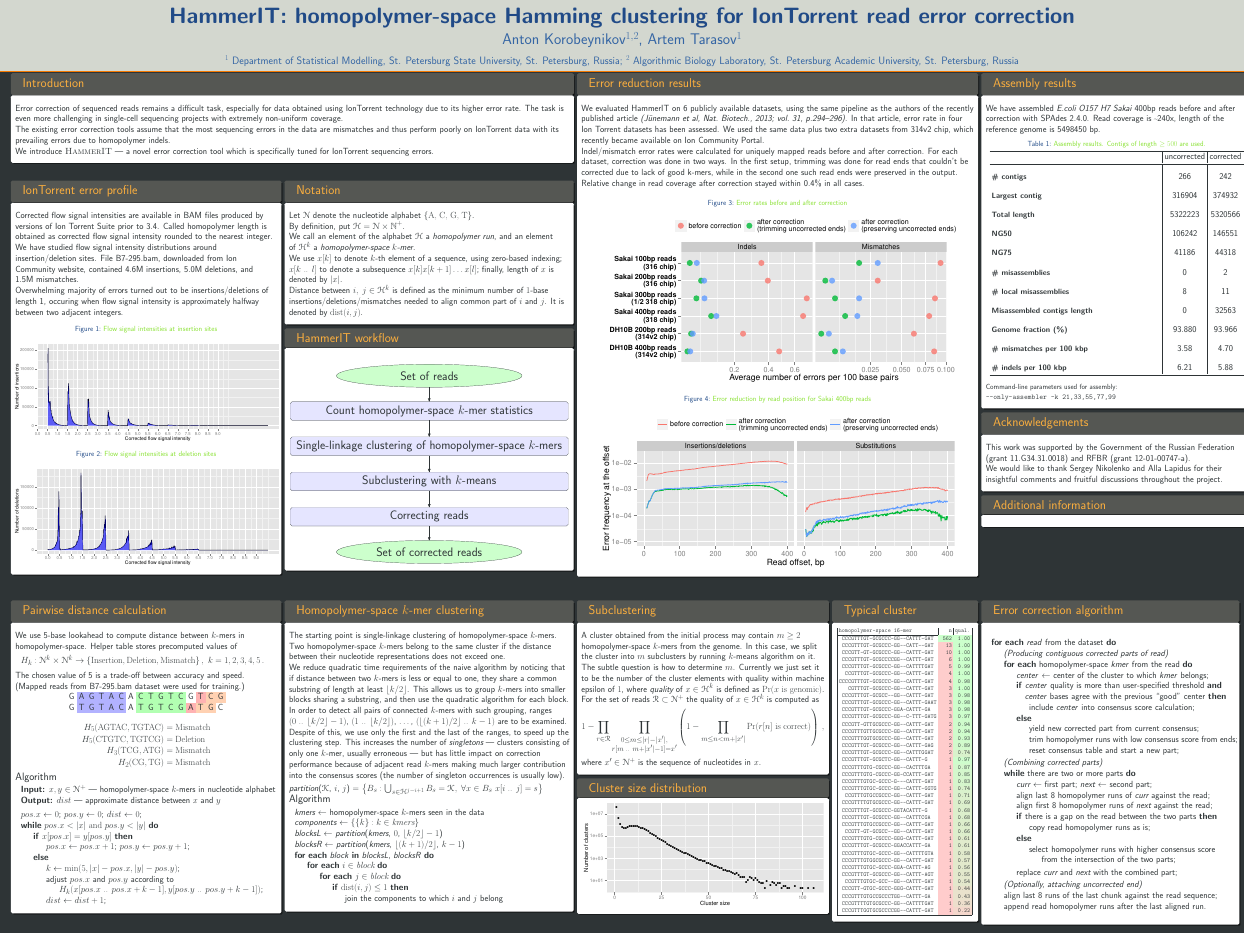
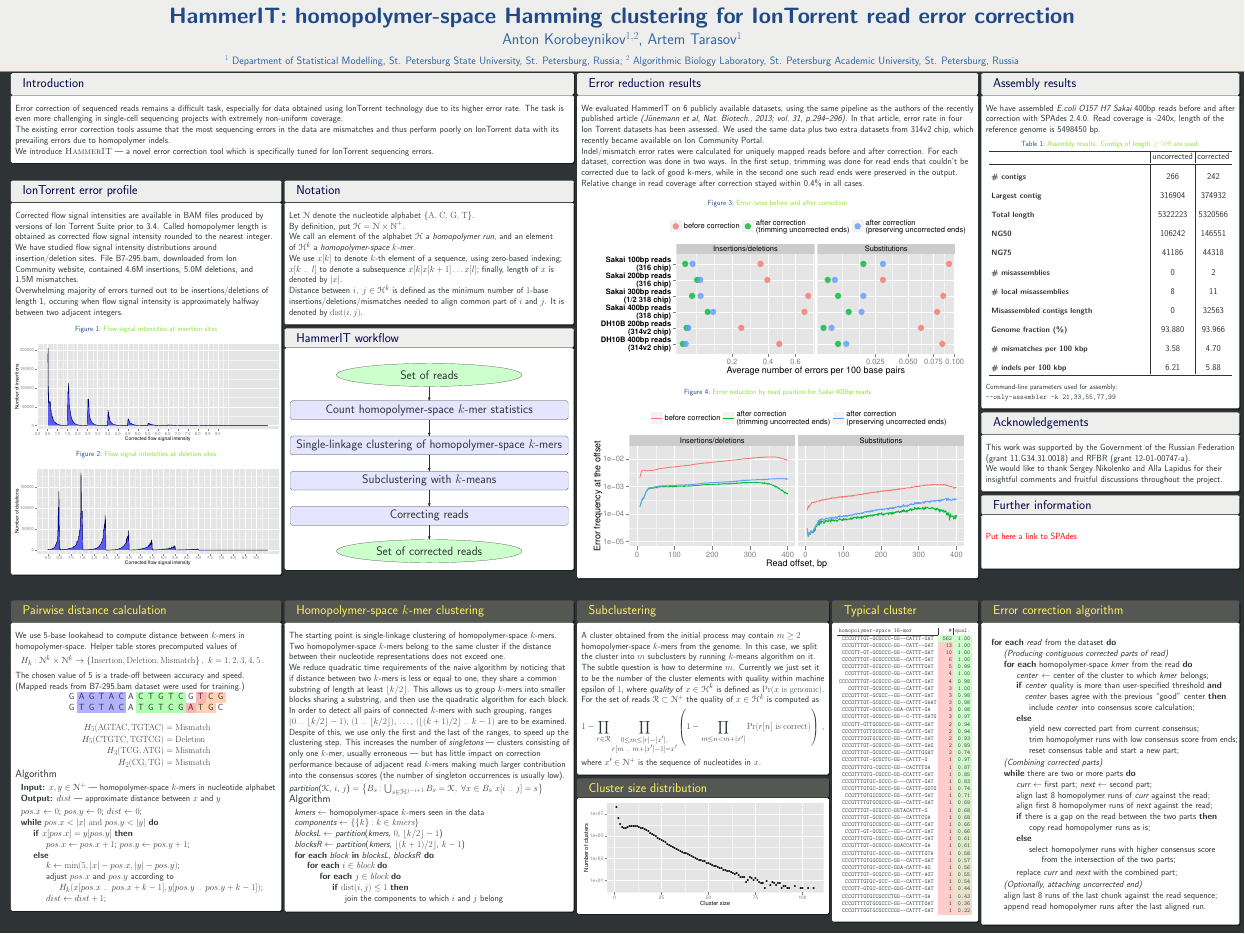
Before and after one commit to lomereiter/hammer-it-poster, a LaTeX poster (poster.tex): the whole page. Compiled offline with pdfLaTeX.

Commit message:
different color of block title for detail blocks

```diff
--- a/poster.tex
+++ b/poster.tex
@@ -13,7 +13,7 @@
 \usepackage{tabularx}
 \usepackage{color}
 \usepackage{booktabs}
-\setbeamercolor{headline}{fg=tabutter,bg=ta2aluminium}
+\setbeamercolor{headline}{fg=tabutter,bg=taaluminium}
 \setbeamercolor{separation line}{bg=ta2orange}
 \setbeamercolor{title in headline}{fg=ta3skyblue}
 \setbeamercolor{author in headline}{fg=ta2skyblue}
@@ -25,9 +25,13 @@
 
 \setbeamercolor*{normal text}{fg=tachameleon, bg=ta3gray}
 \setbeamercolor*{block body}{bg=white,fg=ta3gray}
-\setbeamercolor*{block title}{fg=taorange,bg=ta2gray}
+\setbeamercolor{upper separation line head}{fg=ta2orange}
+
 \setbeamerfont{block title}{size=\Large}
-\setbeamercolor{upper separation line head}{fg=ta2orange}
+\setbeamercolor*{block title}{fg=black!70!blue,bg=taaluminium}
+
+\setbeamercolor*{block details title}{fg=taorange!20!yellow!70,bg=ta2gray}
+\setbeamerfont{block details title}{size=\Large}
 
 \setbeamercolor*{example body}{fg=ta3aluminium,bg=black}
 \setbeamercolor*{example text}{fg=ta3aluminium,bg=black}
@@ -189,6 +223,7 @@
     \end{block}
 
     \begin{block}{HammerIT workflow}
+      \vspace{-.1em}
       \begin{figure}
         \centering
         \tikzstyle{state} = [draw, ellipse, fill=green!20, text centered, minimum width=16em]
@@ -236,105 +271,16 @@
 
       \begin{figure}[h]
         \caption{Error rates before and after correction}
-        \includegraphics[width=0.90\textwidth]{images/error_rate}
+        \includegraphics[width=0.947\textwidth]{images/error_rate}
       \end{figure}
 
       \begin{figure}[h]
         \caption{Error reduction by read position for Sakai 400bp reads}
-        \includegraphics[width=0.90\textwidth]{images/error_rate_vs_offset}
+        \includegraphics[width=0.947\textwidth]{images/error_rate_vs_offset}
       \end{figure}
     \end{block}
   \end{textblock}
-
-  \begin{textblock}{0.215}(0.01, 0.64)
-    \begin{block}{Pairwise distance calculation \phantom{p}}
-      We use 5-base lookahead to compute distance between $k$-mers in homopolymer-space. Helper
-      table stores precomputed values of
-      \begin{eqnarray*}
-        H_k: \mathscr{N}^{k} \times \mathscr{N}^{k} \to \left\{\mathrm{Insertion, Deletion,
-          Mismatch}\right\}, \ k=1,2,3,4,5\,\mathrm{.}
-      \end{eqnarray*}
-      The chosen value of 5 is~a~trade-off between accuracy and speed.
-
-      (Mapped reads from B7-295.bam dataset were used for training.)
-
-      \begin{center}
-        \begin{table}[h!]
-          \begin{tabular}{llllllllllllllll}
-            G  &  \cellcolor{blue!30}A  &  \cellcolor{blue!30}G  &  \cellcolor{blue!30}T  &  \cellcolor{blue!30}A  &  \cellcolor{blue!30}C  &  A  &  \cellcolor{green!30}C  &  \cellcolor{green!30}T  &  \cellcolor{green!30}G  &  \cellcolor{green!30}T  &  \cellcolor{green!30}C  &  G  &  \cellcolor{red!30}T  &  \cellcolor{red!20!orange!30}C  &  \cellcolor{red!20!orange!30}G  \\
-            G  &  \cellcolor{blue!30}T  &  \cellcolor{blue!30}G  &  \cellcolor{blue!30}T  &  \cellcolor{blue!30}A  &  \cellcolor{blue!30}C  &  A  &  \cellcolor{green!30}T  &  \cellcolor{green!30}G  &  \cellcolor{green!30}T  &  \cellcolor{green!30}C  &  \cellcolor{green!30}G  &  \cellcolor{red!30}A  &  \cellcolor{red!20!orange!30}T  &  \cellcolor{red!20!orange!30}G  &  C  \\
-          \end{tabular}
-        \end{table}
-        \begin{align*}
-          H_5(\mathrm{AGTAC}, \mathrm{TGTAC}) &= \mathrm{Mismatch} \\
-          H_5(\mathrm{CTGTC}, \mathrm{TGTCG}) &= \mathrm{Deletion} \\
-          H_3(\mathrm{TCG}, \mathrm{ATG}) &= \mathrm{Mismatch} \\
-          H_2(\mathrm{CG}, \mathrm{TG}) &= \mathrm{Mismatch}
-        \end{align*}
-      \end{center}
-
-    {\large Algorithm}
-    \begin{algorithmic}
-      \State \textbf{Input:} $x, y \in \mathscr{N}^+$ --- homopolymer-space $k$-mers in nucleotide alphabet
-      \State \textbf{Output:} $dist$ --- approximate distance between $x$ and $y$
-      \vspace{0.3cm}
-      \State $pos.x \gets 0$; $pos.y \gets 0$; $dist \gets 0$;
-      \While{$pos.x < |x|\textrm{ and }pos.y < |y|$}
-      \If{$x[pos.x] = y[pos.y]$}
-      \State $pos.x \gets pos.x + 1$; $pos.y \gets pos.y + 1$;
-      \Else
-      \State $k \gets \mathrm{min}(5, |x| - pos.x, |y| - pos.y)$;
-      \State adjust $pos.x$ and $pos.y$ according to
-      \State \hspace{1cm} $H_k(x[pos.x\textrm{ .. }pos.x + k - 1], y[pos.y\textrm{ .. }pos.y + k - 1])$;
-      \State $dist \gets dist + 1$;
-      \EndIf
-      \EndWhile
-    \end{algorithmic}
-    \end{block}
-  \end{textblock}
-
-  \begin{textblock}{0.23}(0.230, 0.64)
-    \begin{block}{Homopolymer-space $k$-mer clustering}
-      The starting point is single-linkage clustering of homopolymer-space $k$-mers. Two homopolymer-space
-      $k$-mers belong to the same cluster if~the~distance between their nucleotide representations does not exceed one.
-
-      We reduce quadratic time requirements of the naive algorithm by noticing that if distance between two $k$-mers is less or
-      equal to one, they share a common substring of length at least $\lfloor k/2 \rfloor$. This allows us to group
-      $k$-mers into smaller blocks sharing a substring, and then use the quadratic algorithm for each block.
-
-      In order to detect all pairs of connected $k$-mers with such grouping, ranges $(0\textrm{ .. }\lfloor k/2 \rfloor
-      - 1)$, $(1\textrm{ .. }\lfloor k/2 \rfloor)$, $\dots$, $(\lfloor (k + 1)/2 \rfloor\textrm{ .. }k - 1)$ are to be examined.
-      Despite of this, we use only the first and the last of the ranges, to speed up the clustering step.
-      This increases the number of \emph{singletons} --- clusters consisting of only one $k$-mer, usually erroneous ---
-      but has little impact on correction performance because of adjacent read $k$-mers making much larger contribution
-      into the consensus scores (the number of singleton occurrences is usually low).
-
-      \vspace{0.3em}
-      \emph{partition}($\mathscr{K}$, $i$, $j$) $=$
-      $\left\{B_s : \bigcup_{s\in \mathscr{H}^{j - i + 1}}B_s = \mathscr{K},\;\forall x\in B_s\ x[i\textrm{ .. }j] =
-        s\right\}$
-
-      {\large Algorithm}
-
-      \begin{algorithmic}
-        \State \emph{kmers} $\gets$ homopolymer-space $k$-mers seen in the data
-        \State \emph{components} $\gets$ $\{\{k\} : k \in \textrm{\emph{kmers}}\}$
-        \State \emph{blocksL} $\gets$ \emph{partition}(\emph{kmers}, $0$, $\lfloor k/2 \rfloor - 1$)
-        \State \emph{blocksR} $\gets$ \emph{partition}(\emph{kmers}, $\lfloor (k+1)/2 \rfloor$, $k - 1$)
-        \For{\textbf{each} \emph{block} \textbf{in} \emph{blocksL}, \emph{blocksR}}
-          \For{\textbf{each} $i \in \textrm{\emph{block}}$}
-            \For{\textbf{each} $j \in \textrm{\emph{block}}$}
-              \If{$\mathrm{dist}(i, j) \leq 1$}
-                 \State join the components to which $i$ and $j$ belong
-              \EndIf
-             \EndFor
-           \EndFor
-         \EndFor
-      \end{algorithmic}
-    \end{block}
-  \end{textblock}
-
-  \begin{textblock}{0.215}(0.790, 0.075)
+\begin{textblock}{0.205}(0.790, 0.075)
     \begin{block}{Assembly results}
       We have assembled \emph{E.coli O157 H7 Sakai} 400bp reads before and after correction with SPAdes 2.4.0.
       Read coverage is $_{\widetilde{~}}$240x, length of the reference genome is 5498450 bp.
@@ -372,12 +318,106 @@
         We would like to thank Sergey Nikolenko and Alla Lapidus for their
         insightful comments and fruitful discussions throughout the project.
     \end{block}
-    \begin{block}{Additional information}
+    \begin{block}{Further information}
+      \vspace{1em}
+      \color{red}{Put here a link to SPAdes}
+      \vspace{2.7em}
     \end{block}
   \end{textblock}
 
-  \begin{textblock}{0.200}(0.465, 0.64)
-    \begin{block}{Subclustering}
+
+  \begin{textblock}{0.215}(0.01, 0.64)
+
+    \begin{detailsblock}{Pairwise distance calculation \phantom{p}}
+      We use 5-base lookahead to compute distance between $k$-mers in homopolymer-space. Helper
+      table stores precomputed values of
+      \begin{eqnarray*}
+        H_k: \mathscr{N}^{k} \times \mathscr{N}^{k} \to \left\{\mathrm{Insertion, Deletion,
+          Mismatch}\right\}, \ k=1,2,3,4,5\,\mathrm{.}
+      \end{eqnarray*}
+      The chosen value of 5 is~a~trade-off between accuracy and speed.
+
+      (Mapped reads from B7-295.bam dataset were used for training.)
+
+      \begin{center}
+        \begin{table}[h!]
+          \begin{tabular}{llllllllllllllll}
+            G  &  \cellcolor{blue!30}A  &  \cellcolor{blue!30}G  &  \cellcolor{blue!30}T  &  \cellcolor{blue!30}A  &  \cellcolor{blue!30}C  &  A  &  \cellcolor{green!30}C  &  \cellcolor{green!30}T  &  \cellcolor{green!30}G  &  \cellcolor{green!30}T  &  \cellcolor{green!30}C  &  G  &  \cellcolor{red!30}T  &  \cellcolor{red!20!orange!30}C  &  \cellcolor{red!20!orange!30}G  \\
+            G  &  \cellcolor{blue!30}T  &  \cellcolor{blue!30}G  &  \cellcolor{blue!30}T  &  \cellcolor{blue!30}A  &  \cellcolor{blue!30}C  &  A  &  \cellcolor{green!30}T  &  \cellcolor{green!30}G  &  \cellcolor{green!30}T  &  \cellcolor{green!30}C  &  \cellcolor{green!30}G  &  \cellcolor{red!30}A  &  \cellcolor{red!20!orange!30}T  &  \cellcolor{red!20!orange!30}G  &  C  \\
+          \end{tabular}
+        \end{table}
+        \begin{align*}
+          H_5(\mathrm{AGTAC}, \mathrm{TGTAC}) &= \mathrm{Mismatch} \\
+          H_5(\mathrm{CTGTC}, \mathrm{TGTCG}) &= \mathrm{Deletion} \\
+          H_3(\mathrm{TCG}, \mathrm{ATG}) &= \mathrm{Mismatch} \\
+          H_2(\mathrm{CG}, \mathrm{TG}) &= \mathrm{Mismatch}
+        \end{align*}
+      \end{center}
+
+      \vspace{-.3em}
+    {\large Algorithm}
+    \begin{algorithmic}
+      \State \textbf{Input:} $x, y \in \mathscr{N}^+$ --- homopolymer-space $k$-mers in nucleotide alphabet
+      \State \textbf{Output:} $dist$ --- approximate distance between $x$ and $y$
+      \vspace{0.3cm}
+      \State $pos.x \gets 0$; $pos.y \gets 0$; $dist \gets 0$;
+      \While{$pos.x < |x|\textrm{ and }pos.y < |y|$}
+      \If{$x[pos.x] = y[pos.y]$}
+      \State $pos.x \gets pos.x + 1$; $pos.y \gets pos.y + 1$;
+      \Else
+      \State $k \gets \mathrm{min}(5, |x| - pos.x, |y| - pos.y)$;
+      \State adjust $pos.x$ and $pos.y$ according to
+      \State \hspace{1cm} $H_k(x[pos.x\textrm{ .. }pos.x + k - 1], y[pos.y\textrm{ .. }pos.y + k - 1])$;
+      \State $dist \gets dist + 1$;
+      \EndIf
+      \EndWhile
+    \end{algorithmic}
+    \end{detailsblock}
+  \end{textblock}
+
+  \begin{textblock}{0.23}(0.230, 0.64)
+    \begin{detailsblock}{Homopolymer-space $k$-mer clustering}
+      The starting point is single-linkage clustering of homopolymer-space $k$-mers. Two homopolymer-space
+      $k$-mers belong to the same cluster if~the~distance between their nucleotide representations does not exceed one.
+
+      We reduce quadratic time requirements of the naive algorithm by noticing that if distance between two $k$-mers is less or
+      equal to one, they share a common substring of length at least $\lfloor k/2 \rfloor$. This allows us to group
+      $k$-mers into smaller blocks sharing a substring, and then use the quadratic algorithm for each block.
+
+      In order to detect all pairs of connected $k$-mers with such grouping, ranges $(0\textrm{ .. }\lfloor k/2 \rfloor
+      - 1)$, $(1\textrm{ .. }\lfloor k/2 \rfloor)$, $\dots$, $(\lfloor (k + 1)/2 \rfloor\textrm{ .. }k - 1)$ are to be examined.
+      Despite of this, we use only the first and the last of the ranges, to speed up the clustering step.
+      This increases the number of \emph{singletons} --- clusters consisting of only one $k$-mer, usually erroneous ---
+      but has little impact on correction performance because of adjacent read $k$-mers making much larger contribution
+      into the consensus scores (the number of singleton occurrences is usually low).
+
+      \vspace{0.3em}
+      \emph{partition}($\mathscr{K}$, $i$, $j$) $=$
+      $\left\{B_s : \bigcup_{s\in \mathscr{H}^{j - i + 1}}B_s = \mathscr{K},\;\forall x\in B_s\ x[i\textrm{ .. }j] =
+        s\right\}$
+
+      {\large Algorithm}
+
+      \begin{algorithmic}
+        \State \emph{kmers} $\gets$ homopolymer-space $k$-mers seen in the data
+        \State \emph{components} $\gets$ $\{\{k\} : k \in \textrm{\emph{kmers}}\}$
+        \State \emph{blocksL} $\gets$ \emph{partition}(\emph{kmers}, $0$, $\lfloor k/2 \rfloor - 1$)
+        \State \emph{blocksR} $\gets$ \emph{partition}(\emph{kmers}, $\lfloor (k+1)/2 \rfloor$, $k - 1$)
+        \For{\textbf{each} \emph{block} \textbf{in} \emph{blocksL}, \emph{blocksR}}
+          \For{\textbf{each} $i \in \textrm{\emph{block}}$}
+            \For{\textbf{each} $j \in \textrm{\emph{block}}$}
+              \If{$\mathrm{dist}(i, j) \leq 1$}
+                 \State join the components to which $i$ and $j$ belong
+              \EndIf
+             \EndFor
+           \EndFor
+         \EndFor
+      \end{algorithmic}
+    \end{detailsblock}
+  \end{textblock}
+
+    \begin{textblock}{0.200}(0.465, 0.64)
+    \begin{detailsblock}{Subclustering}
       A cluster obtained from the initial process may contain $m \geq 2$ homopolymer-space $k$-mers from the genome.
       In this case, we split the cluster into $m$ subclusters by running $k$-means algorithm on it.
 
@@ -390,22 +430,22 @@
             x'}}\left(1 - \prod_{m\leq n < m + |x'|}\Pr(r[n]\textrm{ is correct})\right)\,\mathrm{,}
       \end{equation*}
       where $x' \in \mathscr{N}^+$ is the sequence of nucleotides in $x$.
-    \end{block}
+    \end{detailsblock}
 
-    \begin{block}{Cluster size distribution}
+    \begin{detailsblock}{Cluster size distribution}
       \begin{figure}
         \includegraphics[width=0.97\textwidth]{images/clustersize}
       \end{figure}
-    \end{block}
+    \end{detailsblock}
   \end{textblock}
 
   \begin{textblock}{0.115}(0.670, 0.64)
-    \begin{block}{Typical cluster}
+    \begin{detailsblock}{Typical cluster}
       \begin{table}[ht!]
         \scalebox{0.666}{
           \ttfamily
-          \begin{tabular}{|l|r|r|}
-            \textbf{homopolymer-space 16-mer}  & \textbf{n}                             & \textbf{qual.}                          \\ \hline
+          \begin{tabular}{l|r|r}
+            \textbf{homopolymer-space 16-mer}  & \textbf{\#}                             & \textbf{qual.}                          \\ \hline
             \ CCCGTTTGT-GCGCCC-GG--CATTT-GAT   & \cellcolor{green!100!red!20!white} 562 & \cellcolor{green!100!red!20!white} 1.00 \\
             \ CCCGTTTGT-GCGCCC-GG--CATT--GAT   & \cellcolor{green!2!red!20!white} 13    & \cellcolor{green!100!red!20!white} 1.00 \\
             \ CCCGTT-GT-GCGCCC-GG--CATTT-GAT   & \cellcolor{green!2!red!20!white} 10    & \cellcolor{green!100!red!20!white} 1.00 \\
```
Also changed, not shown: images/error_rate.pdf, images/error_rate_vs_offset.pdf, poster.pdf, poster.tex (38 more changed lines), 1 other file.
